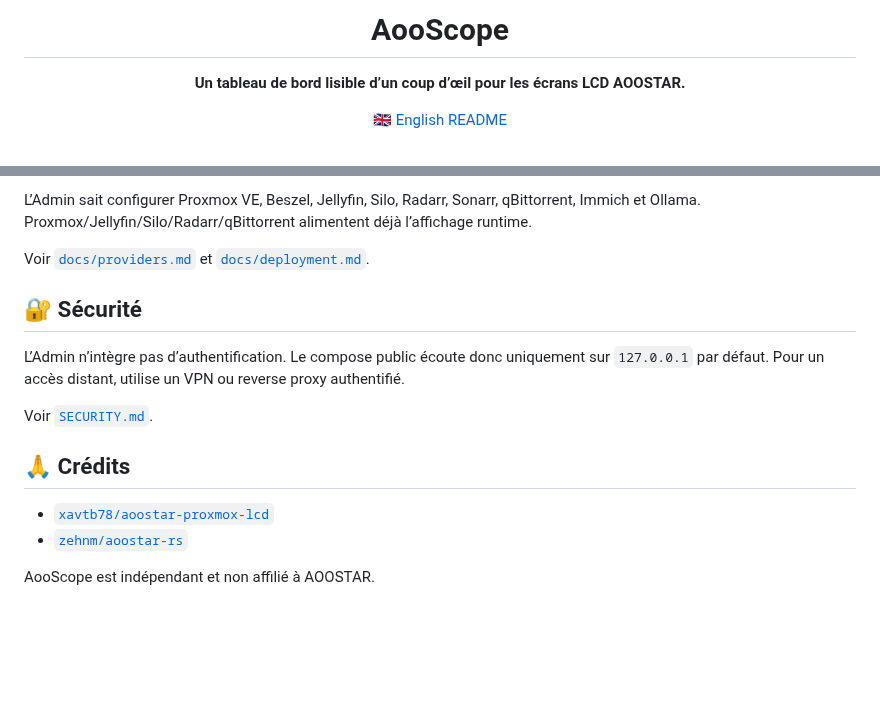
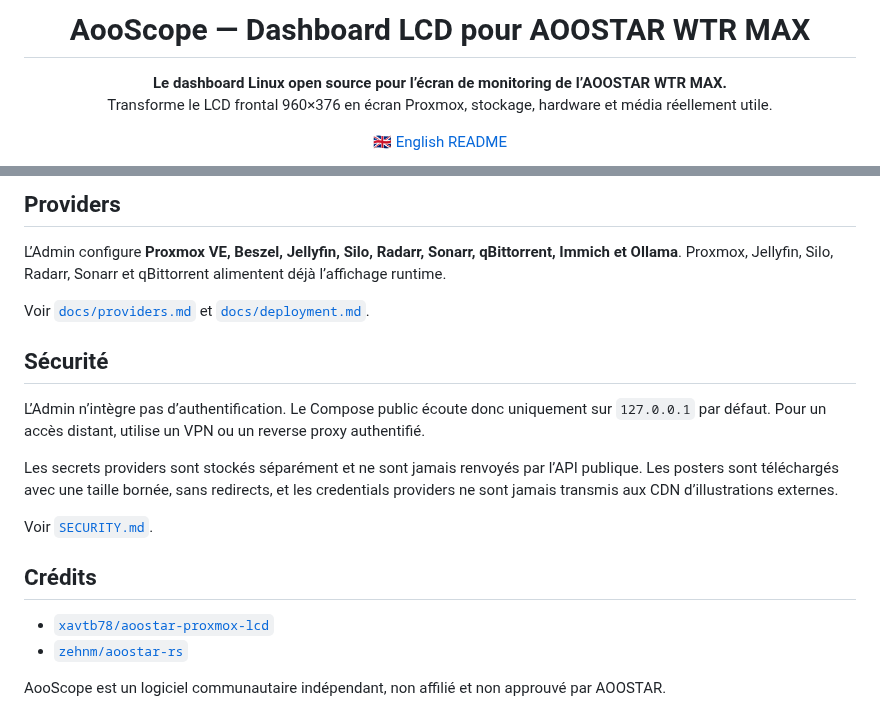
Before and after one commit to GodsQuantum/AooScope, a Markdown page: README.fr.md, 2 parts joined by grey strips. Rendered like a GitHub page; blank space fills up the shorter version.

```diff
--- a/README.fr.md
+++ b/README.fr.md
@@ -3,8 +3,9 @@
 </p>
 
-<h1 align="center">AooScope</h1>
+<h1 align="center">AooScope — Dashboard LCD pour AOOSTAR WTR MAX</h1>
 
-<p align="center"><strong>Un tableau de bord lisible d’un coup d’œil pour les écrans LCD AOOSTAR.</strong></p>
+<p align="center"><strong>Le dashboard Linux open source pour l’écran de monitoring de l’AOOSTAR WTR MAX.</strong><br>
+Transforme le LCD frontal 960×376 en écran Proxmox, stockage, hardware et média réellement utile.</p>
 
 <p align="center">🇬🇧 <a href="README.md">English README</a></p>
 
@@ -63,17 +76,21 @@ Une lecture ou un téléchargement média peut prendre temporairement la priorit
 
-L’Admin sait configurer Proxmox VE, Beszel, Jellyfin, Silo, Radarr, Sonarr, qBittorrent, Immich et Ollama. Proxmox/Jellyfin/Silo/Radarr/qBittorrent alimentent déjà l’affichage runtime.
+## Providers
+
+L’Admin configure **Proxmox VE, Beszel, Jellyfin, Silo, Radarr, Sonarr, qBittorrent, Immich et Ollama**. Proxmox, Jellyfin, Silo, Radarr, Sonarr et qBittorrent alimentent déjà l’affichage runtime.
 
 Voir [`docs/providers.md`](docs/providers.md) et [`docs/deployment.md`](docs/deployment.md).
 
-## 🔐 Sécurité
+## Sécurité
 
-L’Admin n’intègre pas d’authentification. Le compose public écoute donc uniquement sur `127.0.0.1` par défaut. Pour un accès distant, utilise un VPN ou reverse proxy authentifié.
+L’Admin n’intègre pas d’authentification. Le Compose public écoute donc uniquement sur `127.0.0.1` par défaut. Pour un accès distant, utilise un VPN ou un reverse proxy authentifié.
+
+Les secrets providers sont stockés séparément et ne sont jamais renvoyés par l’API publique. Les posters sont téléchargés avec une taille bornée, sans redirects, et les credentials providers ne sont jamais transmis aux CDN d’illustrations externes.
 
 Voir [`SECURITY.md`](SECURITY.md).
 
-## 🙏 Crédits
+## Crédits
 
 - [`xavtb78/aoostar-proxmox-lcd`](https://github.com/xavtb78/aoostar-proxmox-lcd)
 - [`zehnm/aoostar-rs`](https://github.com/zehnm/aoostar-rs)
 
-AooScope est indépendant et non affilié à AOOSTAR.
+AooScope est un logiciel communautaire indépendant, non affilié et non approuvé par AOOSTAR.
```
Also changed, not shown: other parts of README.fr.md (+37 -25 lines), README.md (+58 -64 lines), docs/assets/screenshots/display.png (added), docs/assets/screenshots/media.png (added), docs/assets/screenshots/studio.png (added).
